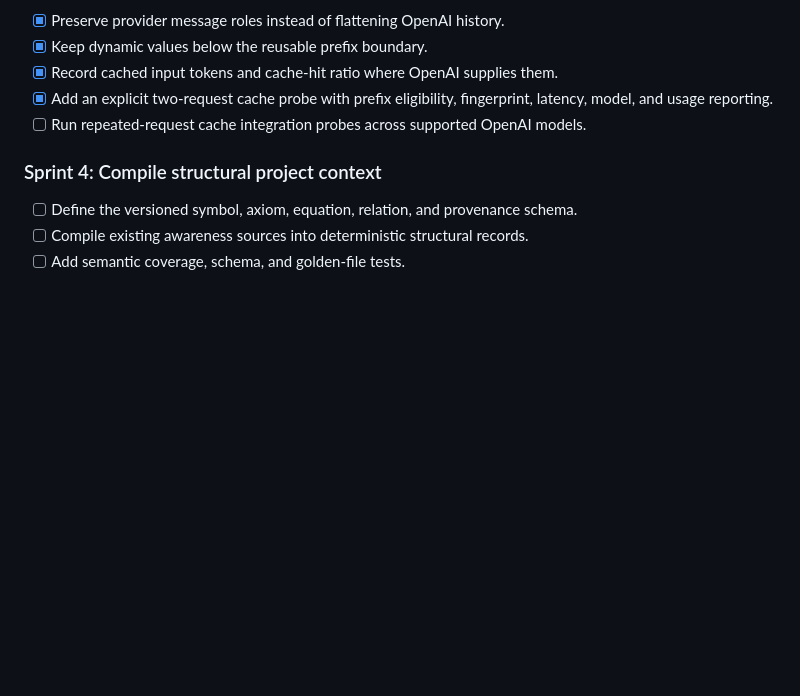
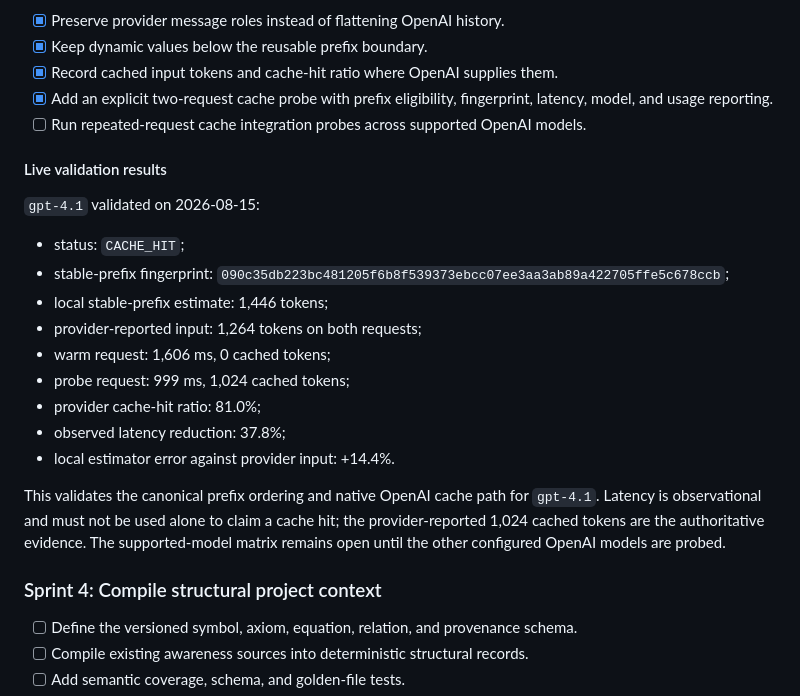
Before and after one commit to GPD-Research/physics-ide, a Markdown page: docs/releases/v9-official-release-goals.md, the part around the change. Drawn GitHub-style; blank space fills up the shorter version.

Commit message:
docs: record gpt-4.1 cache validation

```diff
--- a/docs/releases/v9-official-release-goals.md
+++ b/docs/releases/v9-official-release-goals.md
@@ -373,6 +373,22 @@ Decision rules:
 - [x] Add an explicit two-request cache probe with prefix eligibility, fingerprint, latency, model, and usage reporting.
 - [ ] Run repeated-request cache integration probes across supported OpenAI models.
 
+#### Live validation results
+
+`gpt-4.1` validated on 2026-08-15:
+
+- status: `CACHE_HIT`;
+- stable-prefix fingerprint: `090c35db223bc481205f6b8f539373ebcc07ee3aa3ab89a422705ffe5c678ccb`;
+- local stable-prefix estimate: 1,446 tokens;
+- provider-reported input: 1,264 tokens on both requests;
+- warm request: 1,606 ms, 0 cached tokens;
+- probe request: 999 ms, 1,024 cached tokens;
+- provider cache-hit ratio: 81.0%;
+- observed latency reduction: 37.8%;
+- local estimator error against provider input: +14.4%.
+
+This validates the canonical prefix ordering and native OpenAI cache path for `gpt-4.1`. Latency is observational and must not be used alone to claim a cache hit; the provider-reported 1,024 cached tokens are the authoritative evidence. The supported-model matrix remains open until the other configured OpenAI models are probed.
+
 ### Sprint 4: Compile structural project context
 
 - [ ] Define the versioned symbol, axiom, equation, relation, and provenance schema.
```
